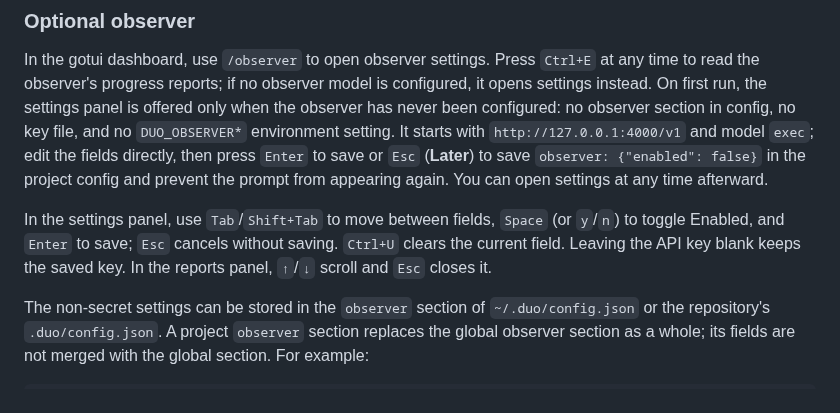
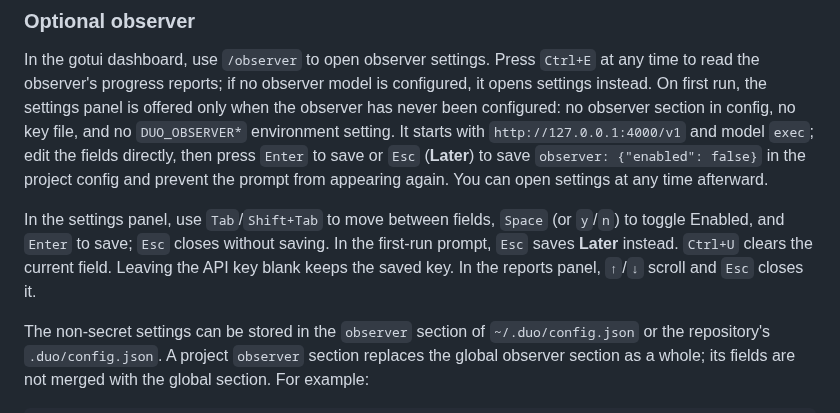
Before and after one commit to atfa/duo, a Markdown page: README.md, the part around the change. Rendered like a GitHub page.

```diff
--- a/README.md
+++ b/README.md
@@ -69,7 +69,7 @@ The optional LLM observer is disabled by default and advisory only: it cannot me
 
 In the gotui dashboard, use `/observer` to open observer settings. Press `Ctrl+E` at any time to read the observer's progress reports; if no observer model is configured, it opens settings instead. On first run, the settings panel is offered only when the observer has never been configured: no observer section in config, no key file, and no `DUO_OBSERVER*` environment setting. It starts with `http://127.0.0.1:4000/v1` and model `exec`; edit the fields directly, then press `Enter` to save or `Esc` (**Later**) to save `observer: {"enabled": false}` in the project config and prevent the prompt from appearing again. You can open settings at any time afterward.
 
-In the settings panel, use `Tab`/`Shift+Tab` to move between fields, `Space` (or `y`/`n`) to toggle Enabled, and `Enter` to save; `Esc` cancels without saving. `Ctrl+U` clears the current field. Leaving the API key blank keeps the saved key. In the reports panel, `↑`/`↓` scroll and `Esc` closes it.
+In the settings panel, use `Tab`/`Shift+Tab` to move between fields, `Space` (or `y`/`n`) to toggle Enabled, and `Enter` to save; `Esc` closes without saving. In the first-run prompt, `Esc` saves **Later** instead. `Ctrl+U` clears the current field. Leaving the API key blank keeps the saved key. In the reports panel, `↑`/`↓` scroll and `Esc` closes it.
 
 The non-secret settings can be stored in the `observer` section of `~/.duo/config.json` or the repository's `.duo/config.json`. A project `observer` section replaces the global observer section as a whole; its fields are not merged with the global section. For example:
 
```
Also changed, not shown: README.zh-CN.md (+1 -1 lines).
